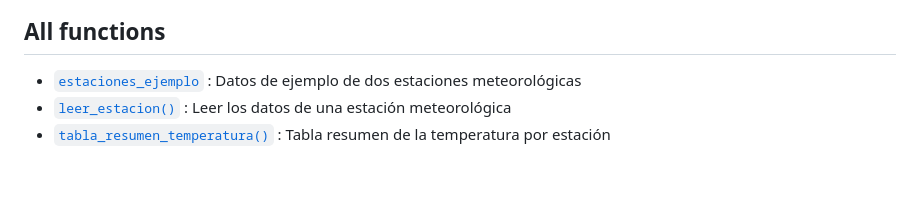
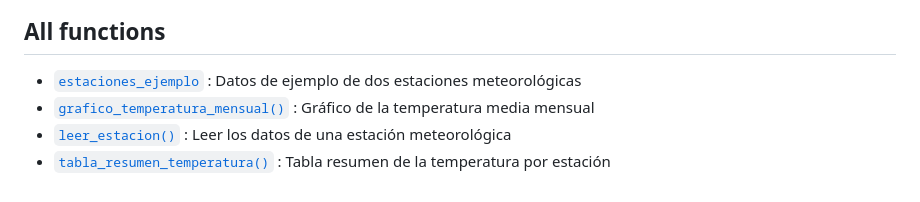
Before and after one commit to Lucas2877/ElNino, a Markdown page: reference/index.md, the part around the change. GitHub-like rendering.

Commit message:
Deploying to gh-pages from @ Lucas2877/ElNino@3037917042c2f29a309d58c31cd23820ad85f306 🚀

```diff
--- a/reference/index.md
+++ b/reference/index.md
@@ -4,6 +4,8 @@
 
 - [`estaciones_ejemplo`](https://lucas2877.github.io/ElNino/reference/estaciones_ejemplo.md)
   : Datos de ejemplo de dos estaciones meteorológicas
+- [`grafico_temperatura_mensual()`](https://lucas2877.github.io/ElNino/reference/grafico_temperatura_mensual.md)
+  : Gráfico de la temperatura media mensual
 - [`leer_estacion()`](https://lucas2877.github.io/ElNino/reference/leer_estacion.md)
   : Leer los datos de una estación meteorológica
 - [`tabla_resumen_temperatura()`](https://lucas2877.github.io/ElNino/reference/tabla_resumen_temperatura.md)
```
Also changed, not shown: reference/grafico_temperatura_mensual.md (added, +43 -0 lines), reference/grafico_temperatura_mensual-1.png (added), reference/grafico_temperatura_mensual-2.png (added), 6 other files.
